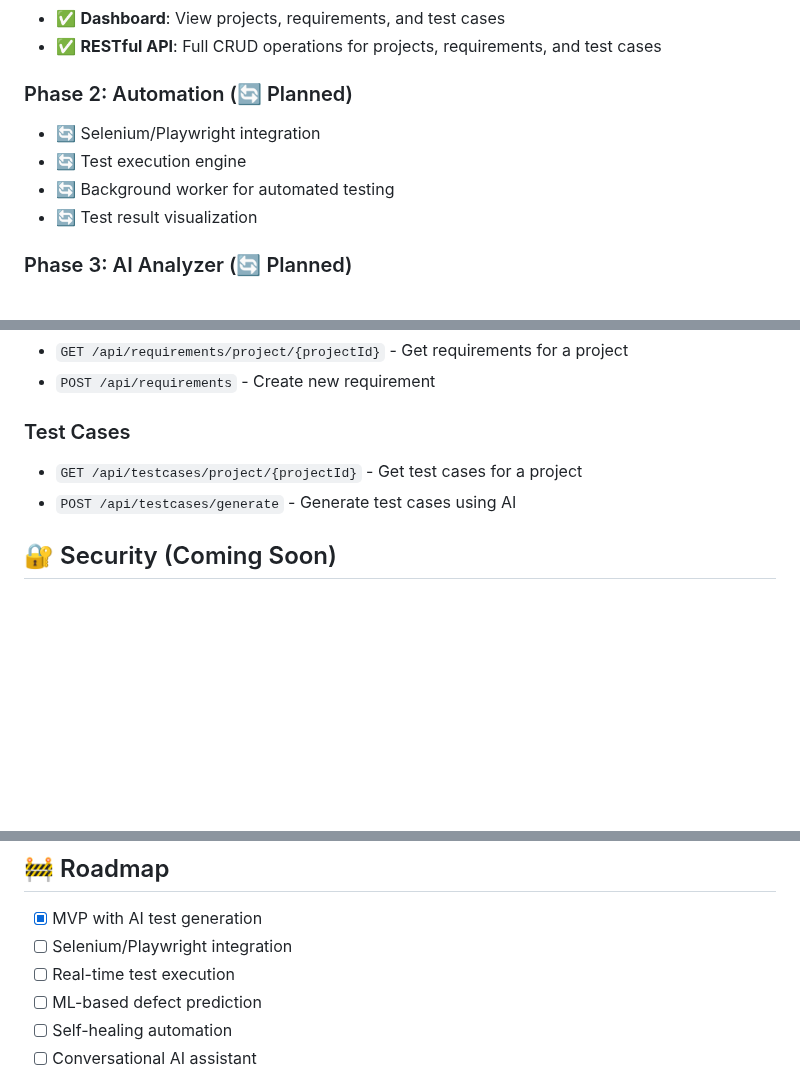
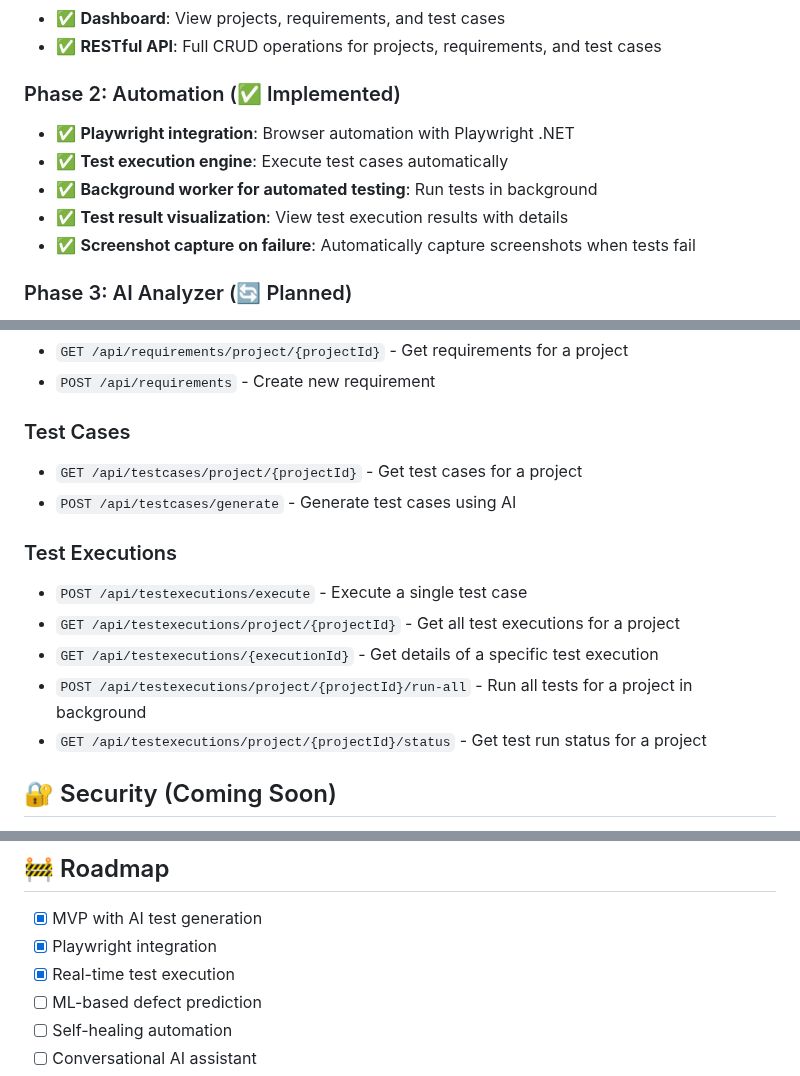
Before and after one commit to MehediRumon/Super-QA, a Markdown page: README.md, 3 parts joined by grey strips. GitHub-like rendering; blank space fills up the shorter version.

Commit message:
Update documentation for Phase 2 implementation
Co-authored-by: MehediRumon <120999341+MehediRumon@users.noreply.github.com>

```diff
--- a/README.md
+++ b/README.md
@@ -53,12 +53,13 @@ SuperQA/
 - ✅ **Dashboard**: View projects, requirements, and test cases
 - ✅ **RESTful API**: Full CRUD operations for projects, requirements, and test cases
 
-### Phase 2: Automation (🔄 Planned)
+### Phase 2: Automation (✅ Implemented)
 
-- 🔄 Selenium/Playwright integration
-- 🔄 Test execution engine
-- 🔄 Background worker for automated testing
-- 🔄 Test result visualization
+- ✅ **Playwright integration**: Browser automation with Playwright .NET
+- ✅ **Test execution engine**: Execute test cases automatically
+- ✅ **Background worker for automated testing**: Run tests in background
+- ✅ **Test result visualization**: View test execution results with details
+- ✅ **Screenshot capture on failure**: Automatically capture screenshots when tests fail
 
 ### Phase 3: AI Analyzer (🔄 Planned)
 
@@ -183,6 +184,14 @@ dotnet test
 - `GET /api/testcases/project/{projectId}` - Get test cases for a project
 - `POST /api/testcases/generate` - Generate test cases using AI
 
+### Test Executions
+
+- `POST /api/testexecutions/execute` - Execute a single test case
+- `GET /api/testexecutions/project/{projectId}` - Get all test executions for a project
+- `GET /api/testexecutions/{executionId}` - Get details of a specific test execution
+- `POST /api/testexecutions/project/{projectId}/run-all` - Run all tests for a project in background
+- `GET /api/testexecutions/project/{projectId}/status` - Get test run status for a project
+
 ## 🔐 Security (Coming Soon)
 
 - JWT authentication
@@ -221,8 +230,8 @@ Blazor UI → API → MCP Service → AI Model (GPT/Claude/Local)
 ## 🚧 Roadmap
 
 - [x] MVP with AI test generation
-- [ ] Selenium/Playwright integration
-- [ ] Real-time test execution
+- [x] Playwright integration
+- [x] Real-time test execution
 - [ ] ML-based defect prediction
 - [ ] Self-healing automation
 - [ ] Conversational AI assistant
```
Also changed, not shown: other parts of README.md (+1 -1 lines), IMPLEMENTATION.md (+119 -12 lines).
